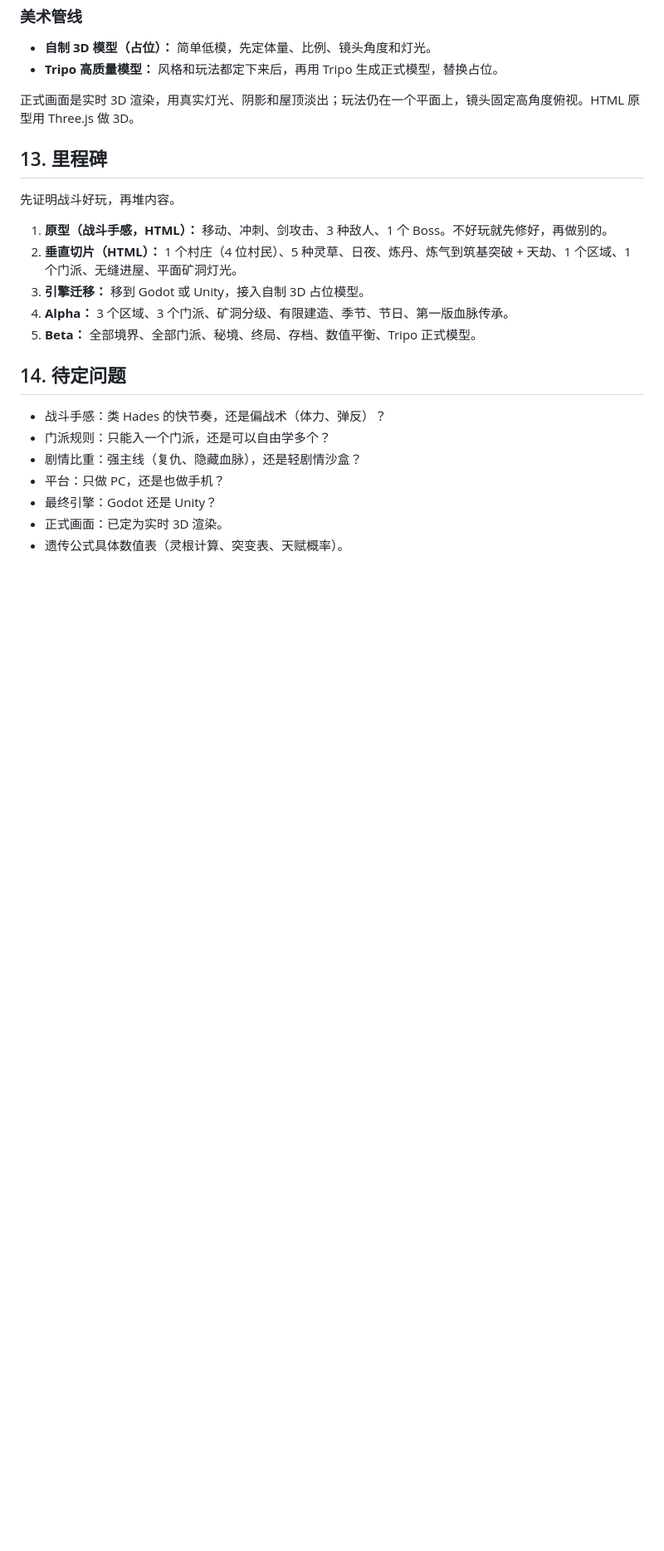
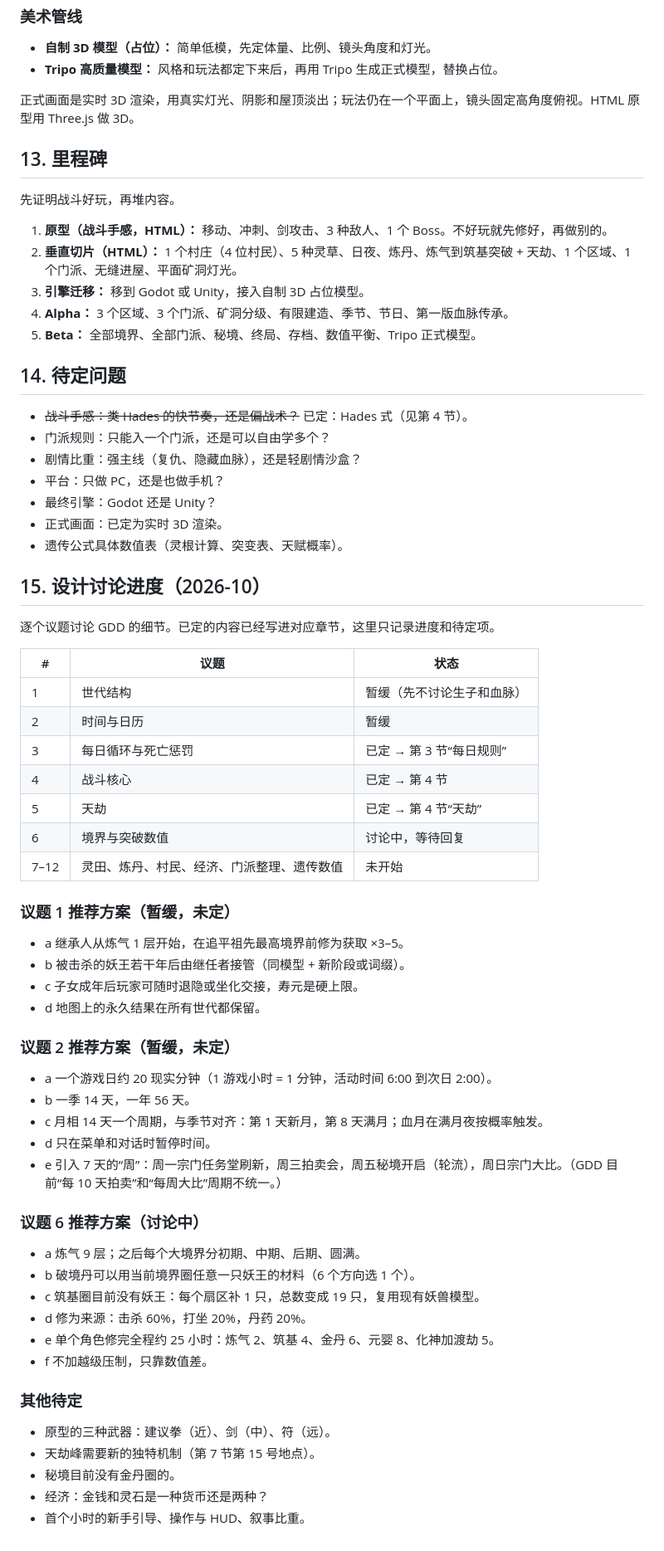
Before and after one commit to refreshingday/xiuxian-farm, a Markdown page: docs/GDD.md, the part around one of its changes. Shown at 83% size. Rendered like a GitHub page; blank space fills up the shorter version.

```diff
--- a/docs/GDD.md
+++ b/docs/GDD.md
@@ -383,10 +422,56 @@ Oct 27, 2026 · @chee
 
 ## 14. 待定问题
 
-- 战斗手感：类 Hades 的快节奏，还是偏战术（体力、弹反）？
+- ~~战斗手感：类 Hades 的快节奏，还是偏战术？~~ 已定：Hades 式（见第 4 节）。
 - 门派规则：只能入一个门派，还是可以自由学多个？
 - 剧情比重：强主线（复仇、隐藏血脉），还是轻剧情沙盒？
 - 平台：只做 PC，还是也做手机？
 - 最终引擎：Godot 还是 Unity？
 - 正式画面：已定为实时 3D 渲染。
 - 遗传公式具体数值表（灵根计算、突变表、天赋概率）。
+
+## 15. 设计讨论进度（2026-10）
+
+逐个议题讨论 GDD 的细节。已定的内容已经写进对应章节，这里只记录进度和待定项。
+
+| # | 议题 | 状态 |
+|---|---|---|
+| 1 | 世代结构 | 暂缓（先不讨论生子和血脉） |
+| 2 | 时间与日历 | 暂缓 |
+| 3 | 每日循环与死亡惩罚 | 已定 → 第 3 节“每日规则” |
+| 4 | 战斗核心 | 已定 → 第 4 节 |
+| 5 | 天劫 | 已定 → 第 4 节“天劫” |
+| 6 | 境界与突破数值 | 讨论中，等待回复 |
+| 7–12 | 灵田、炼丹、村民、经济、门派整理、遗传数值 | 未开始 |
+
+### 议题 1 推荐方案（暂缓，未定）
+
+- a 继承人从炼气 1 层开始，在追平祖先最高境界前修为获取 ×3–5。
+- b 被击杀的妖王若干年后由继任者接管（同模型 + 新阶段或词缀）。
+- c 子女成年后玩家可随时退隐或坐化交接，寿元是硬上限。
+- d 地图上的永久结果在所有世代都保留。
+
+### 议题 2 推荐方案（暂缓，未定）
+
+- a 一个游戏日约 20 现实分钟（1 游戏小时 = 1 分钟，活动时间 6:00 到次日 2:00）。
+- b 一季 14 天，一年 56 天。
+- c 月相 14 天一个周期，与季节对齐：第 1 天新月，第 8 天满月；血月在满月夜按概率触发。
+- d 只在菜单和对话时暂停时间。
+- e 引入 7 天的“周”：周一宗门任务堂刷新，周三拍卖会，周五秘境开启（轮流），周日宗门大比。（GDD 目前“每 10 天拍卖”和“每周大比”周期不统一。）
+
+### 议题 6 推荐方案（讨论中）
+
+- a 炼气 9 层；之后每个大境界分初期、中期、后期、圆满。
+- b 破境丹可以用当前境界圈任意一只妖王的材料（6 个方向选 1 个）。
+- c 筑基圈目前没有妖王：每个扇区补 1 只，总数变成 19 只，复用现有妖兽模型。
+- d 修为来源：击杀 60%，打坐 20%，丹药 20%。
+- e 单个角色修完全程约 25 小时：炼气 2、筑基 4、金丹 6、元婴 8、化神加渡劫 5。
+- f 不加越级压制，只靠数值差。
+
+### 其他待定
+
+- 原型的三种武器：建议拳（近）、剑（中）、符（远）。
+- 天劫峰需要新的独特机制（第 7 节第 15 号地点）。
+- 秘境目前没有金丹圈的。
+- 经济：金钱和灵石是一种货币还是两种？
+- 首个小时的新手引导、操作与 HUD、叙事比重。
```
Also changed, not shown: other parts of docs/GDD.md (+50 -11 lines).
